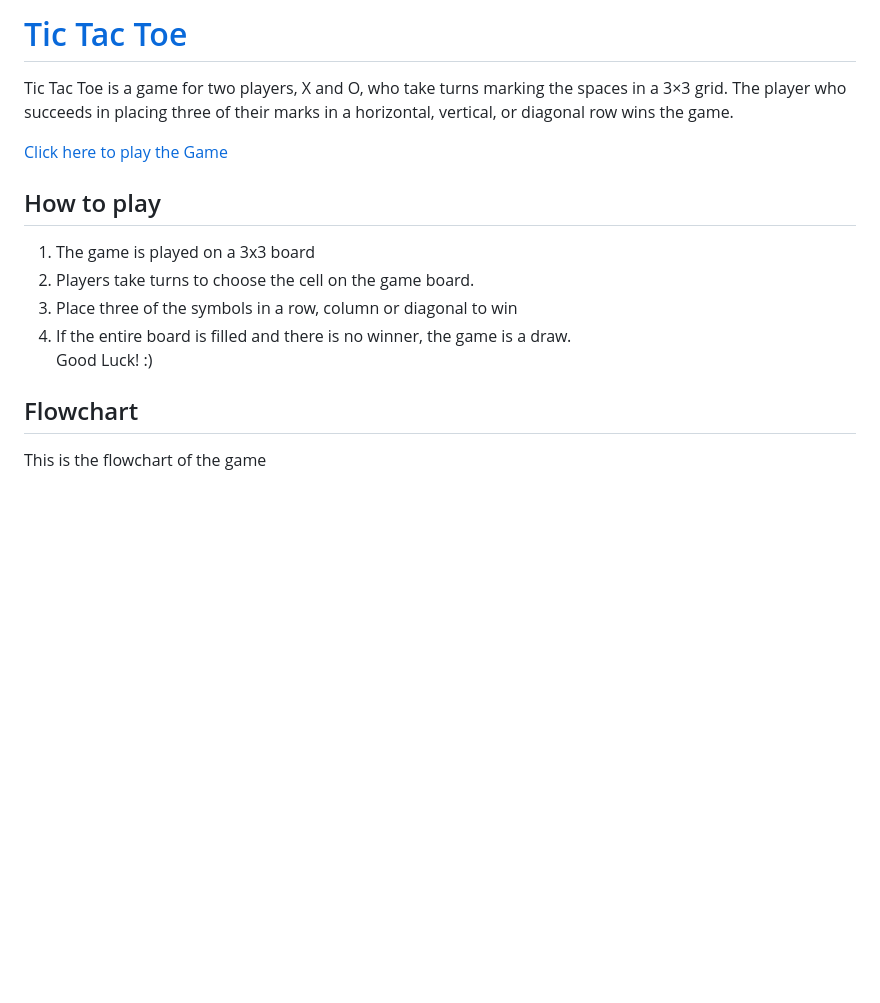
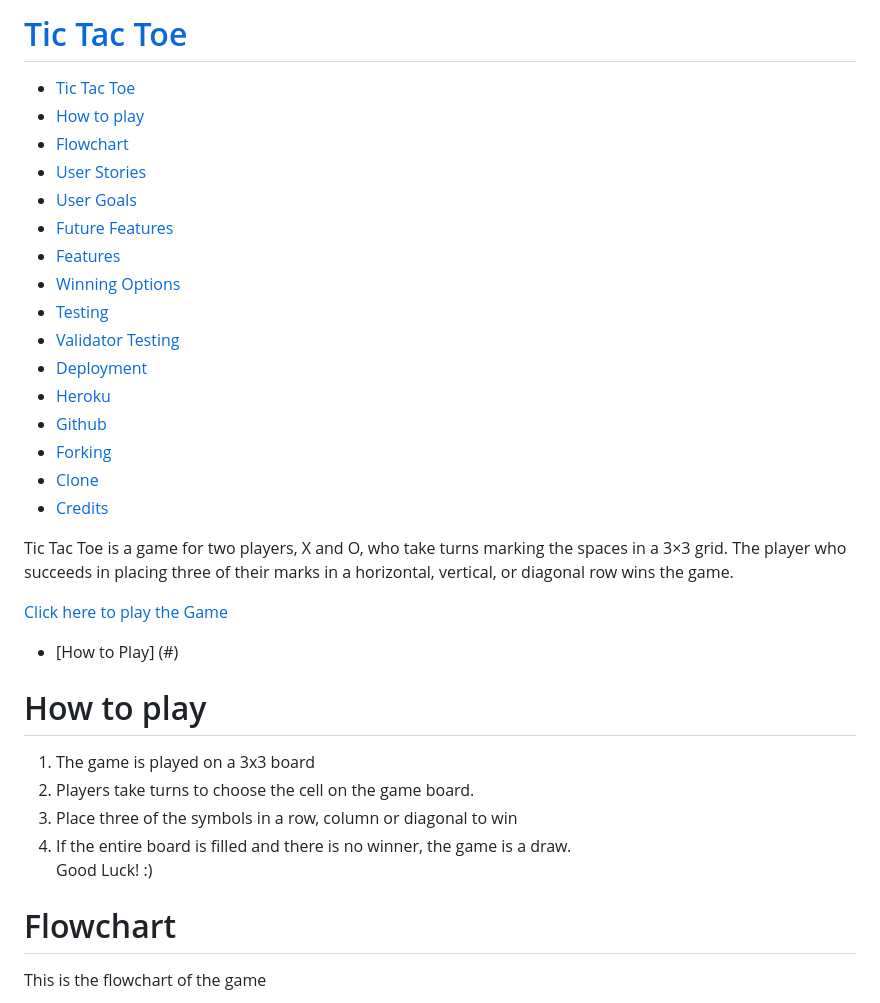
Before and after one commit to ozz1webdev/code3, a Markdown page: README.md, the part around the change printed below. GitHub-like rendering; blank space fills up the shorter version.

Commit message:
adding table of content on Readme

```diff
--- a/README.md
+++ b/README.md
@@ -1,9 +1,31 @@
-# [Tic Tac Toe](http://ozz1.ddns.net)
+# [Tic Tac Toe](https://code3-30a1dbb24e94.herokuapp.com/)
+
+- [Tic Tac Toe](#tic-tac-toe)
+- [How to play](#how-to-play)
+- [Flowchart](#flowchart)
+- [User Stories](#user-stories)
+- [User Goals](#user-goals)
+- [Future Features](#future-features)
+- [Features](#features)
+- [Winning Options](#winning-options)
+- [Testing](#testing)
+- [Validator Testing](#validator-testing)
+- [Deployment](#deployment)
+- [Heroku](#heroku)
+- [Github](#github)
+- [Forking](#forking)
+- [Clone](#clone)
+- [Credits](#credits)
+
 
 Tic Tac Toe is a game for two players, X and O, who take turns marking the spaces in a 3×3 grid. The player who succeeds in placing three of their marks in a horizontal, vertical, or diagonal row wins the game.
 
 [Click here to play the Game](https://code3-30a1dbb24e94.herokuapp.com/)
-## How to play
+
+
+- [How to Play] (#)
+
+# How to play
 
 1. The game is played on a 3x3 board
 2. Players take turns to choose the cell on the game board.
@@ -11,7 +33,7 @@ Tic Tac Toe is a game for two players, X and O, who take turns marking the space
 4. If the entire board is filled and there is no winner, the game is a draw. <br>
     Good Luck! :)
 
-## Flowchart
+# Flowchart
 
 This is the flowchart of the game
 
```
Also changed, not shown: other parts of README.md (+13 -12 lines), assets/readme-imgs/gameplay-wrong-selection.png (added).
